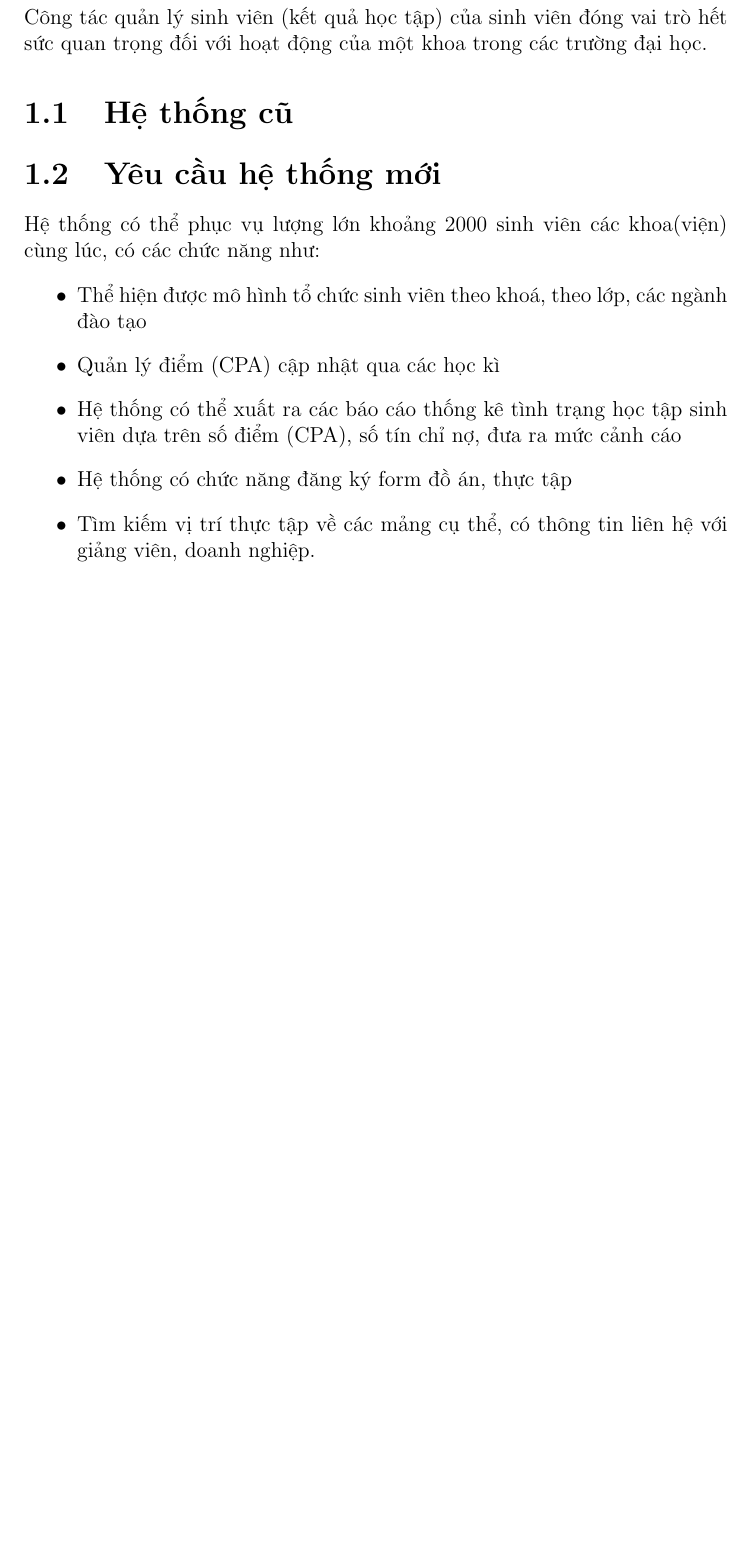
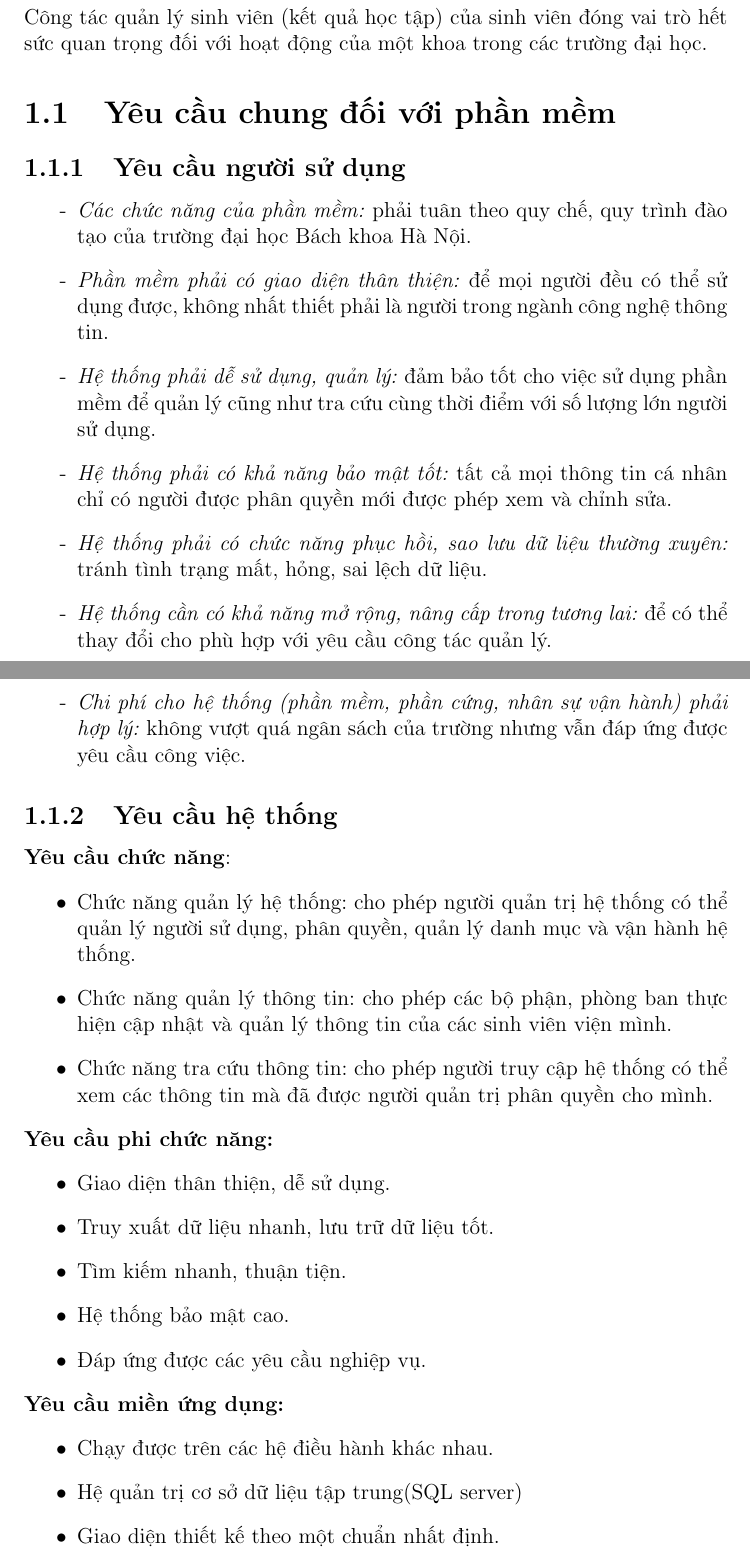
Before and after one commit to toroieno/HUST, a LaTeX document (DA_II/document/main.tex, which reads DA_II/document/khao_sat_he_thong.tex, DA_II/document/setup.tex): part of page 2 of 6 before the commit and two parts of pages 2 and 3 of 7 after it, the two joined at a grey line, cut so that both start at the same text, the shorter picture padded with empty space. Compiled offline with pdfLaTeX.

```diff
--- /dev/null
+++ b/DA_II/document/khao_sat_he_thong.tex
@@ -0,0 +1,50 @@
+% Yêu cầu chức năng (Function requiment): mô tả các chức năng mà phần mềm hệ thống cung cấp
+% Yêu cầu phi chức năng (Non-Function requiment): mô tả các ràng buộc đặt lên dịch vụ và quá trình phát triển hệ thống (về chất lượng, về môi trường, chuẩn sử dụng, qui trình phát triển)
+\chapter{Khảo sát hệ thống}
+Mỗi năm trường đại học Bách khoa Hà Nội tuyển sinh khoảng gần 8000 sinh viên (số liệu năm 2022 ), với nhu cầu phục vụ các sinh viên một cách đầy đủ nhất\\
+Công tác quản lý sinh viên (kết quả học tập) của sinh viên đóng vai trò hết sức quan trọng đối với hoạt động của một khoa trong các trường đại học.
+% \section{Hệ thống cũ}
+
+% \section{Yêu cầu hệ thống mới}
+% Hệ thống có thể phục vụ lượng lớn khoảng 2000
+% % (150*16)
+% sinh viên các khoa(viện) cùng lúc, có các chức năng như:
+% \begin{itemize}
+% 	\item Thể hiện được mô hình tổ chức sinh viên theo khoá, theo lớp, các ngành đào tạo
+% 	\item Quản lý điểm (CPA) cập nhật qua các học kì
+% 	\item Hệ thống có thể xuất ra các báo cáo thống kê tình trạng học tập sinh viên dựa trên số điểm (CPA), số tín chỉ nợ, đưa ra mức cảnh cáo
+% 	\item Hệ thống có chức năng đăng ký form đồ án, thực tập
+% 	\item Tìm kiếm vị trí thực tập về các mảng cụ thể, có thông tin liên hệ với giảng viên, doanh nghiệp.
+% \end{itemize}
+\section{Yêu cầu chung đối với phần mềm}
+\subsection{Yêu cầu người sử dụng}
+\begin{itemize}
+  \item[-] \textit{Các chức năng của phần mềm:} phải tuân theo quy chế, quy trình đào tạo của trường đại học Bách khoa Hà Nội.
+  \item[-] \textit{Phần mềm phải có giao diện thân thiện:} để mọi người đều có thể sử dụng được, không nhất thiết phải là người trong ngành công nghệ thông tin.
+  \item[-] \textit{Hệ thống phải dễ sử dụng, quản lý:} đảm bảo tốt cho việc sử dụng phần mềm để quản lý cũng như tra cứu cùng thời điểm với số lượng lớn người sử dụng.
+  \item[-] \textit{Hệ thống phải có khả năng bảo mật tốt:} tất cả mọi thông tin cá nhân chỉ có người được phân quyền mới được phép xem và chỉnh sửa.
+  \item[-] \textit{Hệ thống phải có chức năng phục hồi, sao lưu dữ liệu thường xuyên:} tránh tình trạng mất, hỏng, sai lệch dữ liệu.
+  \item[-] \textit{Hệ thống cần có khả năng mở rộng, nâng cấp trong tương lai:} để có thể thay đổi cho phù hợp với yêu cầu công tác quản lý.
+  \item[-] \textit{Chi phí cho hệ thống (phần mềm, phần cứng, nhân sự vận hành) phải hợp lý:} không vượt quá ngân sách của trường nhưng vẫn đáp ứng được yêu cầu công việc.
+\end{itemize}
+\subsection{Yêu cầu hệ thống}
+\textbf{Yêu cầu chức năng}:
+\begin{itemize}
+  \item Chức năng quản lý hệ thống: cho phép người quản trị hệ thống có thể quản lý người sử dụng, phân quyền, quản lý danh mục và vận hành hệ thống.
+  \item Chức năng quản lý thông tin: cho phép các bộ phận, phòng ban thực hiện cập nhật và quản lý thông tin của các sinh viên viện mình.
+  \item Chức năng tra cứu thông tin: cho phép người truy cập hệ thống có thể xem các thông tin mà đã được người quản trị phân quyền cho mình.
+\end{itemize}
+\textbf{Yêu cầu phi chức năng:}
+\begin{itemize}
+  \item Giao diện thân thiện, dễ sử dụng.
+  \item Truy xuất dữ liệu nhanh, lưu trữ dữ liệu tốt.
+  \item Tìm kiếm nhanh, thuận tiện.
+  \item Hệ thống bảo mật cao.
+  \item Đáp ứng được các yêu cầu nghiệp vụ.
+\end{itemize}
+\textbf{Yêu cầu miền ứng dụng:}
+\begin{itemize}
+  \item Chạy được trên các hệ điều hành khác nhau.
+  \item Hệ quản trị cơ sở dữ liệu tập trung(SQL server)
+  \item Giao diện thiết kế theo một chuẩn nhất định.
+\end{itemize}
--- a/DA_II/document/main.tex
+++ b/DA_II/document/main.tex
@@ -4,26 +1,9 @@
-\renewcommand\theadfont{\bfseries}
+\input{setup}
 
 
 \begin{document}
 Hệ thống quản lý sinh viên khoa/viện trường đại học Bách khoa Hà Nội
-% Yêu cầu chức năng (Function requiment): mô tả các chức năng mà phần mềm hệ thống cung cấp
-% Yêu cầu phi chức năng (Non-Function requiment): mô tả các ràng buộc đặt lên dịch vụ và quá trình phát triển hệ thống (về chất lượng, về môi trường, chuẩn sử dụng, qui trình phát triển)
-\chapter{Khảo sát hệ thống}
-Mỗi năm trường đại học Bách khoa Hà Nội tuyển sinh khoảng gần 8000 sinh viên (số liệu năm 2022 ), với nhu cầu phục vụ các sinh viên một cách đầy đủ nhất\\
-Công tác quản lý sinh viên (kết quả học tập) của sinh viên đóng vai trò hết sức quan trọng đối với hoạt động của một khoa trong các trường đại học.
-\section{Hệ thống cũ}
-
-\section{Yêu cầu hệ thống mới}
-Hệ thống có thể phục vụ lượng lớn khoảng 2000
-% (150*16)
-sinh viên các khoa(viện) cùng lúc, có các chức năng như:
-\begin{itemize}
-    \item Thể hiện được mô hình tổ chức sinh viên theo khoá, theo lớp, các ngành đào tạo
-    \item Quản lý điểm (CPA) cập nhật qua các học kì
-    \item Hệ thống có thể xuất ra các báo cáo thống kê tình trạng học tập sinh viên dựa trên số điểm (CPA), số tín chỉ nợ, đưa ra mức cảnh cáo
-    \item Hệ thống có chức năng đăng ký form đồ án, thực tập
-    \item Tìm kiếm vị trí thực tập về các mảng cụ thể, có thông tin liên hệ với giảng viên, doanh nghiệp.
-\end{itemize}
+\input{khao_sat_he_thong.tex}
 
 \chapter{Đặc tả yêu cầu bài toán}
 \section{Mô tả yêu cầu}
--- /dev/null
+++ b/DA_II/document/setup.tex
@@ -0,0 +1,5 @@
+\documentclass[12pt, a4paper]{report}
+\usepackage[utf8]{vietnam}
+\usepackage{array, makecell}
+\usepackage{graphicx, graphics}
+\renewcommand\theadfont{\bfseries}
```
Also changed, not shown: DA_II/document/image/BDPCCN.png (added), DA_II/document/main.pdf, DA_II/document/main.tex (23 more changed lines), 2 other files. Lines whose indentation alone changed are shown as unchanged.
